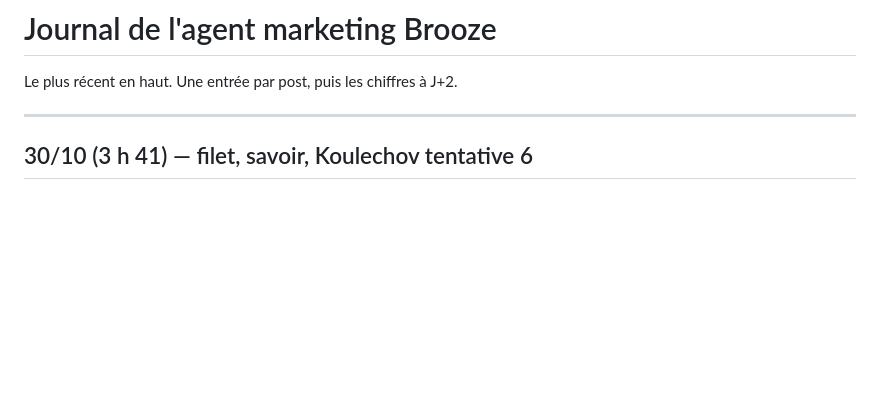
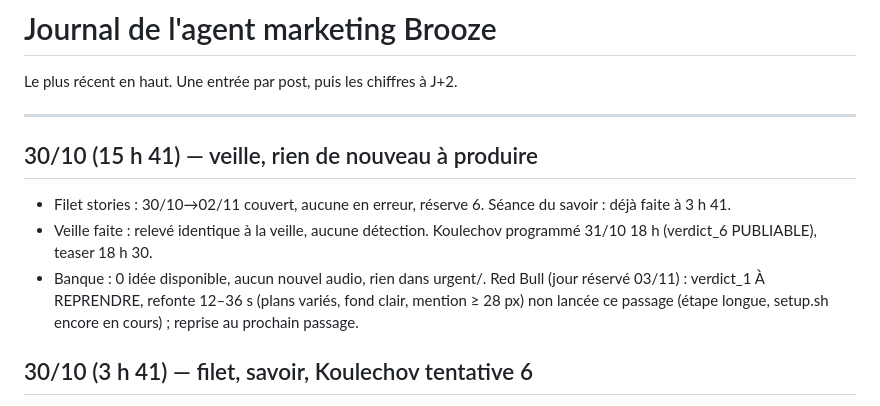
Before and after one commit to zakxa48-wq/brooze-agent, a Markdown page: journal.md, the part around the change. Rendered like a GitHub page; blank space fills up the shorter version.

Commit message:
Journal 30/10 15h41

```diff
--- a/journal.md
+++ b/journal.md
@@ -3,6 +3,12 @@
 Le plus récent en haut. Une entrée par post, puis les chiffres à J+2.
 
 ---
+
+## 30/10 (15 h 41) — veille, rien de nouveau à produire
+- Filet stories : 30/10→02/11 couvert, aucune en erreur, réserve 6. Séance du savoir : déjà faite à 3 h 41.
+- Veille faite : relevé identique à la veille, aucune détection. Koulechov programmé 31/10 18 h (verdict_6 PUBLIABLE), teaser 18 h 30.
+- Banque : 0 idée disponible, aucun nouvel audio, rien dans urgent/. Red Bull (jour réservé 03/11) : verdict_1 À REPRENDRE, refonte 12–36 s (plans variés, fond clair, mention ≥ 28 px) non lancée ce passage (étape longue, setup.sh encore en cours) ; reprise au prochain passage.
+
 
 ## 30/10 (3 h 41) — filet, savoir, Koulechov tentative 6
 - Filet : story de réserve R-001 programmée le 02/11 à 10 h (seul jour sans story jusqu'à J+3). Réserve : 6.
```
